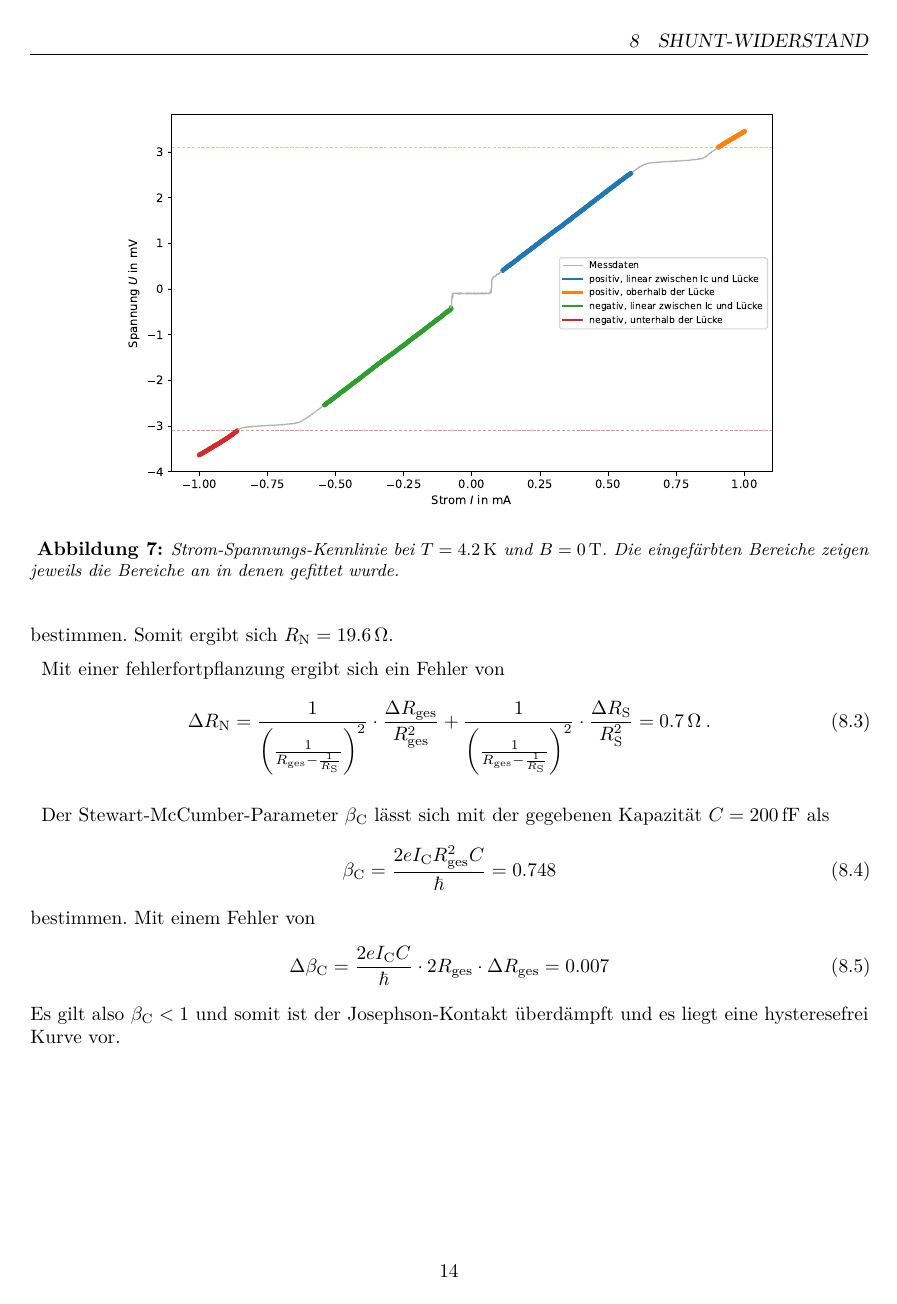
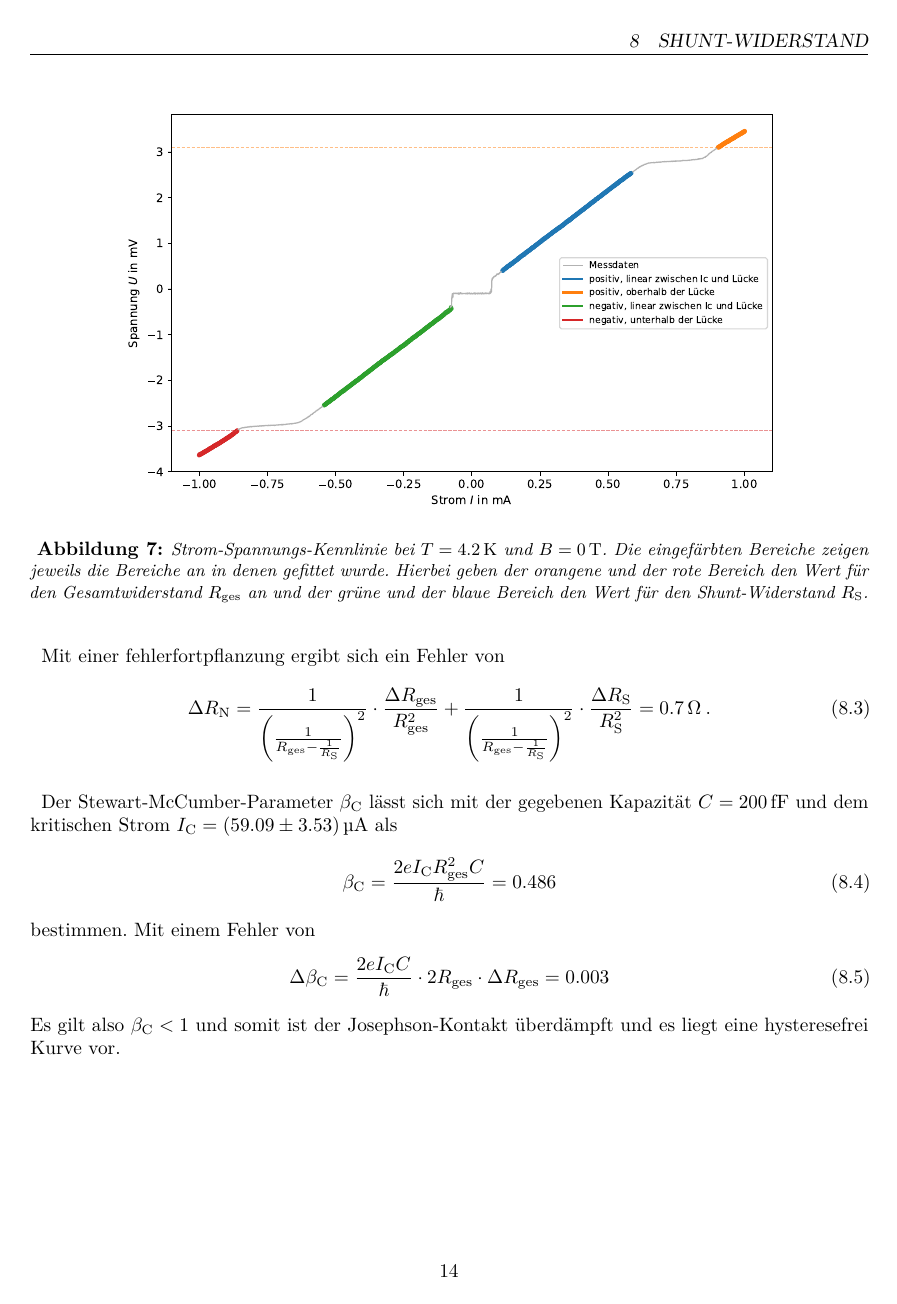
Before and after one commit to TheBlonde0ne/Josephson, a LaTeX document (main.tex, which reads Leonard/Shunt.tex): page 15 of 18. Compiled offline with pdfLaTeX.

Commit message:
Shunt korrigiert

```diff
--- a/Leonard/Shunt.tex
+++ b/Leonard/Shunt.tex
@@ -5,7 +5,7 @@ Der Shunt-Widerstand ist ein Widerstand, welche parallel zum Josephson Kontakt i
 \begin{figure}
     \centering
     \includegraphics[width=0.8\textwidth]{Leonard/Plots/Shunt_fits_4p191K.pdf}
-    \caption{Strom-Spannungs-Kennlinie bei $T = \SI{4.2}{\kelvin}$ und $B = \SI{0}{\tesla}$. Die eingefärbten Bereiche zeigen jeweils die Bereiche an in denen gefittet wurde.}
+    \caption{Strom-Spannungs-Kennlinie bei $T = \SI{4.2}{\kelvin}$ und $B = \SI{0}{\tesla}$. Die eingefärbten Bereiche zeigen jeweils die Bereiche an in denen gefittet wurde. Hierbei geben der orangene und der rote Bereich den Wert für den Gesamtwiderstand $R_\mathrm{ges}$ an und der grüne und der blaue Bereich den Wert für den Shunt-Widerstand $R_\mathrm{S}$.}
     \label{fig:IVShunt}
 \end{figure}
 
@@ -34,13 +34,13 @@ Mit einer fehlerfortpflanzung ergibt sich ein Fehler von
     \Delta R_\mathrm{N} = \frac{1}{\left( \frac{1}{R_{\mathrm{ges}} - \frac{1}{R_{\mathrm{S}}}} \right)^2 } \cdot \frac{\Delta R_{\mathrm{ges}}}{R_{\mathrm{ges}}^2} + \frac{1}{\left( \frac{1}{R_{\mathrm{ges}} - \frac{1}{R_{\mathrm{S}}}} \right)^2 } \cdot \frac{\Delta R_{\mathrm{S}}}{R_{\mathrm{S}}^2} = \SI{0.7}{\ohm}\:.
 \end{equation}
 
-Der Stewart-McCumber-Parameter $\beta_\mathrm{C}$ lässt sich mit der gegebenen Kapazität $C=\SI{200}{\femto\farad}$ als
+Der Stewart-McCumber-Parameter $\beta_\mathrm{C}$ lässt sich mit der gegebenen Kapazität $C=\SI{200}{\femto\farad}$ und dem kritischen Strom $I_\mathrm{C} = \SI{59.09+-3.53}{\micro\ampere}$ als
 \begin{equation}
-    \beta_\mathrm{C} = \frac{2 e I_\mathrm{C} R_\mathrm{ges}^2 C}{\hbar} = 0.748
+    \beta_\mathrm{C} = \frac{2 e I_\mathrm{C} R_\mathrm{ges}^2 C}{\hbar} = 0.486
 \end{equation}
 bestimmen.
 Mit einem Fehler von
 \begin{equation}
-    \Delta \beta_\mathrm{C} = \frac{2 e I_\mathrm{C} C}{\hbar} \cdot 2 R_\mathrm{ges} \cdot \Delta R_\mathrm{ges} = 0.007
+    \Delta \beta_\mathrm{C} = \frac{2 e I_\mathrm{C} C}{\hbar} \cdot 2 R_\mathrm{ges} \cdot \Delta R_\mathrm{ges} = 0.003
 \end{equation}
 Es gilt also $\beta_\mathrm{C} < 1$ und somit ist der Josephson-Kontakt überdämpft und es liegt eine hysteresefrei Kurve vor.
```
Also changed, not shown: Leonard/Temperatur.tex (+2 -2 lines), sections/summary.tex (+1 -1 lines), Leonard/Plots/Delta.pdf, Leonard/Plots/Ic.pdf, Leonard/Plots/Shunt_fits_4p191K.pdf, Leonard/Plots/example_curve.pdf, Leonard/Shunt.tex (6 more changed lines), 3 other files.
